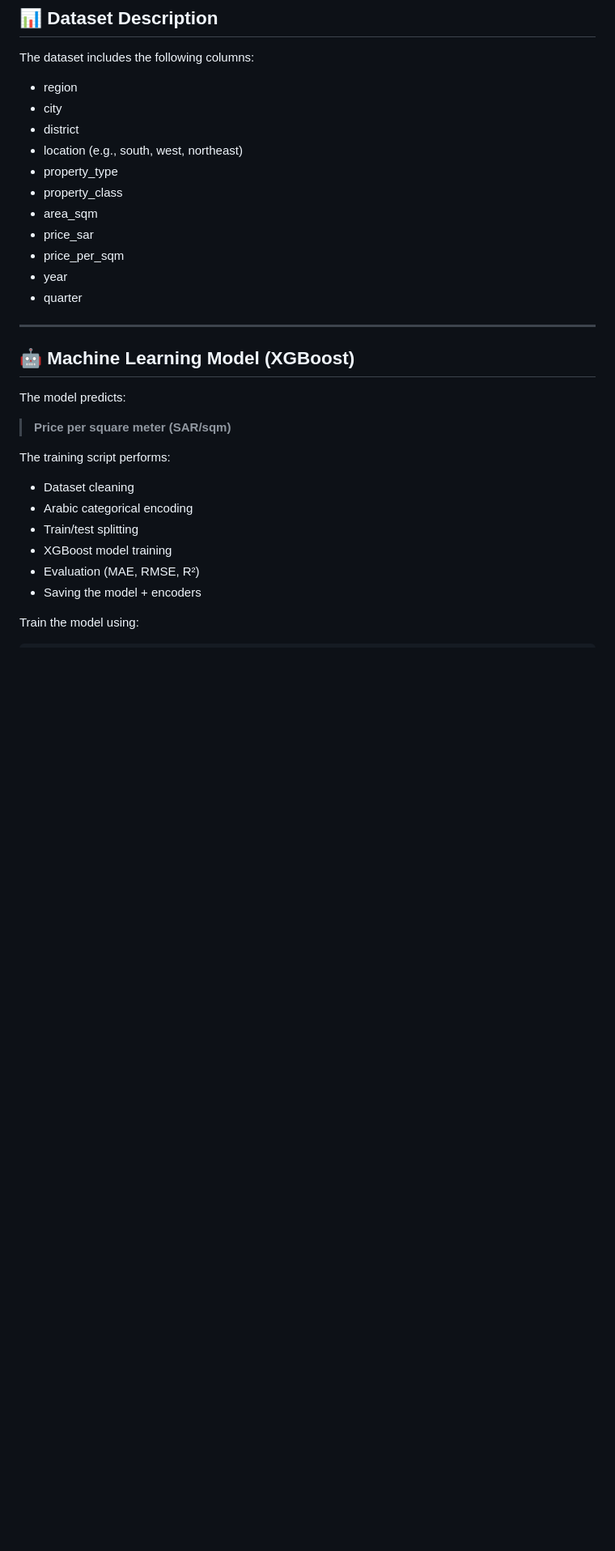
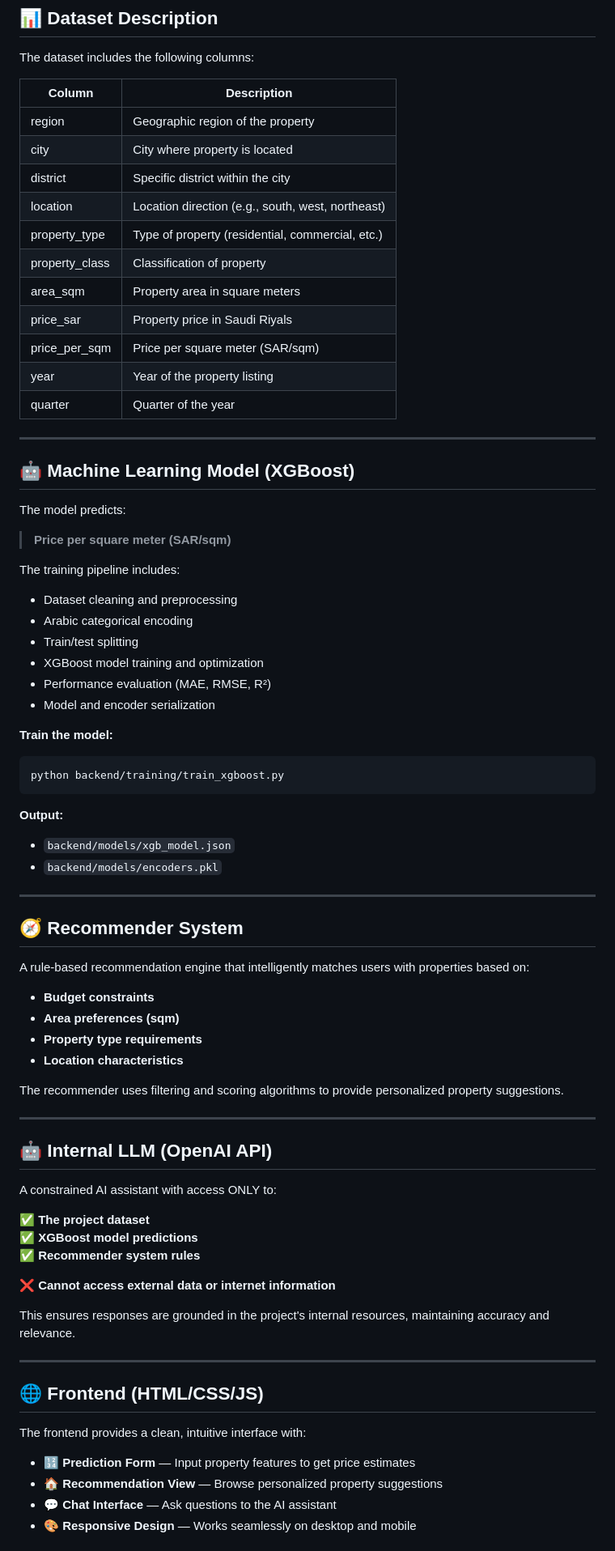
Before and after one commit to Aljwharah1/EstateX-Roshn-Hackathon, a Markdown page: README.md, the part around the change printed below. Shown: that part at 81% size. Drawn GitHub-style; blank space fills up the shorter version.

````diff
--- a/README.md
+++ b/README.md
@@ -54,17 +70,19 @@ project/
 
 The dataset includes the following columns:
 
-- region
-- city
-- district
-- location (e.g., south, west, northeast)
-- property_type
-- property_class
-- area_sqm
-- price_sar
-- price_per_sqm
-- year
-- quarter
+| Column           | Description                                    |
+|------------------|------------------------------------------------|
+| region           | Geographic region of the property              |
+| city             | City where property is located                 |
+| district         | Specific district within the city              |
+| location         | Location direction (e.g., south, west, northeast) |
+| property_type    | Type of property (residential, commercial, etc.) |
+| property_class   | Classification of property                     |
+| area_sqm         | Property area in square meters                 |
+| price_sar        | Property price in Saudi Riyals                 |
+| price_per_sqm    | Price per square meter (SAR/sqm)               |
+| year             | Year of the property listing                   |
+| quarter          | Quarter of the year                            |
 
 ---
 
@@ -74,13 +92,59 @@ The model predicts:
 
 > **Price per square meter (SAR/sqm)**
 
-The training script performs:
+The training pipeline includes:
 
-- Dataset cleaning
+- Dataset cleaning and preprocessing
 - Arabic categorical encoding
 - Train/test splitting
-- XGBoost model training
-- Evaluation (MAE, RMSE, R²)
-- Saving the model + encoders
+- XGBoost model training and optimization
+- Performance evaluation (MAE, RMSE, R²)
+- Model and encoder serialization
 
-Train the model using:
+**Train the model:**
+```bash
+python backend/training/train_xgboost.py
+```
+
+**Output:**
+- `backend/models/xgb_model.json`
+- `backend/models/encoders.pkl`
+
+---
+
+## 🧭 Recommender System
+
+A rule-based recommendation engine that intelligently matches users with properties based on:
+
+- **Budget constraints**
+- **Area preferences (sqm)**
+- **Property type requirements**
+- **Location characteristics**
+
+The recommender uses filtering and scoring algorithms to provide personalized property suggestions.
+
+---
+
+## 🤖 Internal LLM (OpenAI API)
+
+A constrained AI assistant with access ONLY to:
+
+✅ **The project dataset**
+✅ **XGBoost model predictions**
+✅ **Recommender system rules**
+
+❌ **Cannot access external data or internet information**
+
+This ensures responses are grounded in the project's internal resources, maintaining accuracy and relevance.
+
+---
+
+## 🌐 Frontend (HTML/CSS/JS)
+
+The frontend provides a clean, intuitive interface with:
+
+- 🔢 **Prediction Form** — Input property features to get price estimates
+- 🏠 **Recommendation View** — Browse personalized property suggestions
+- 💬 **Chat Interface** — Ask questions to the AI assistant
+- 🎨 **Responsive Design** — Works seamlessly on desktop and mobile
+
````
Also changed, not shown: other parts of README.md (+171 -89 lines).
